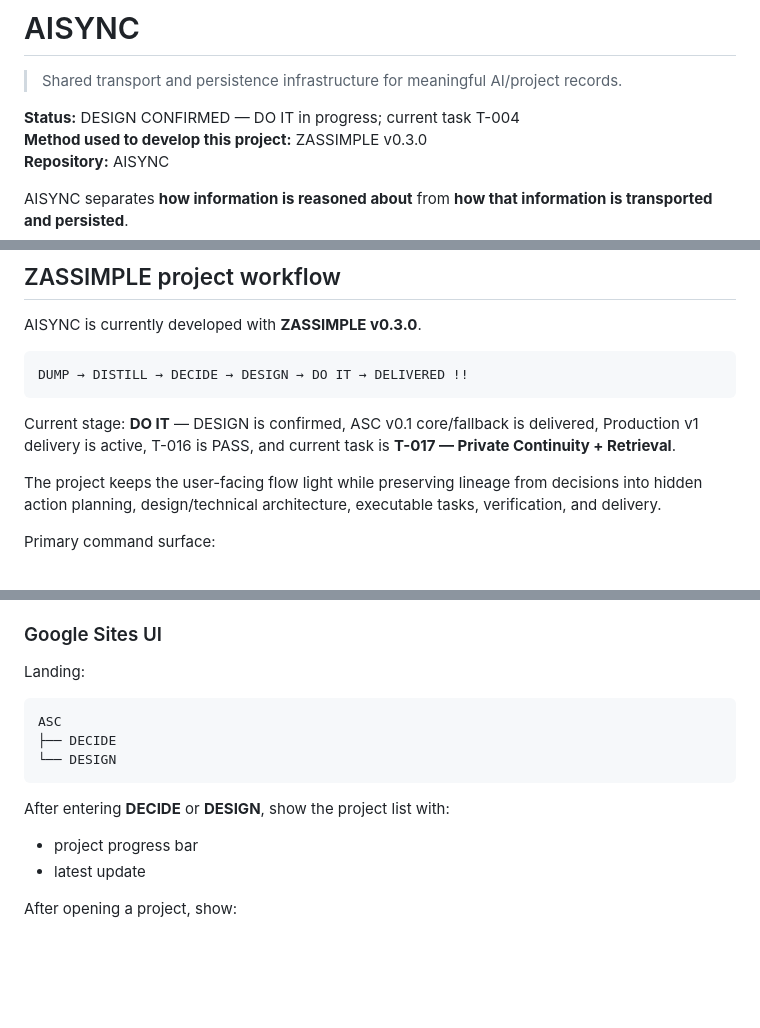
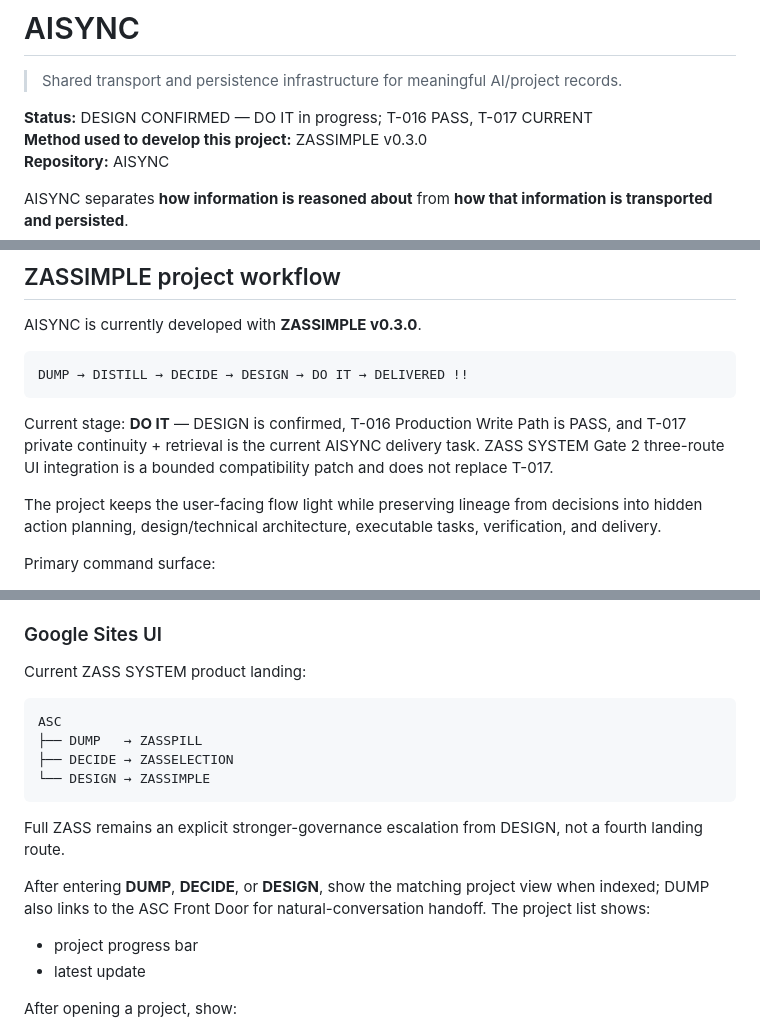
Before and after one commit to dzuddiyn/AISYNC, a Markdown page: README.md, 3 parts joined by grey strips. Drawn GitHub-style; blank space fills up the shorter version.

Commit message:
reconcile T-017 branch with Gate 2 README

````diff
--- a/README.md
+++ b/README.md
@@ -2,7 +2,7 @@
 
 > Shared transport and persistence infrastructure for meaningful AI/project records.
 
-**Status:** DESIGN CONFIRMED — DO IT in progress; current task T-004
+**Status:** DESIGN CONFIRMED — DO IT in progress; T-016 PASS, T-017 CURRENT
 **Method used to develop this project:** ZASSIMPLE v0.3.0
 **Repository:** AISYNC
 
@@ -21,7 +21,7 @@ AISYNC is currently developed with **ZASSIMPLE v0.3.0**.
 DUMP → DISTILL → DECIDE → DESIGN → DO IT → DELIVERED !!
 ```
 
-Current stage: **DO IT** — DESIGN is confirmed, ASC v0.1 core/fallback is delivered, Production v1 delivery is active, T-016 is PASS, and current task is **T-017 — Private Continuity + Retrieval**.
+Current stage: **DO IT** — DESIGN is confirmed, T-016 Production Write Path is PASS, and T-017 private continuity + retrieval is the current AISYNC delivery task. ZASS SYSTEM Gate 2 three-route UI integration is a bounded compatibility patch and does not replace T-017.
 
 The project keeps the user-facing flow light while preserving lineage from decisions into hidden action planning, design/technical architecture, executable tasks, verification, and delivery.
 
@@ -319,15 +319,18 @@ Locked minimum fields:
 
 ### Google Sites UI
 
-Landing:
+Current ZASS SYSTEM product landing:
 
 ```text
 ASC
-├── DECIDE
-└── DESIGN
+├── DUMP   → ZASSPILL
+├── DECIDE → ZASSELECTION
+└── DESIGN → ZASSIMPLE
 ```
 
-After entering **DECIDE** or **DESIGN**, show the project list with:
+Full ZASS remains an explicit stronger-governance escalation from DESIGN, not a fourth landing route.
+
+After entering **DUMP**, **DECIDE**, or **DESIGN**, show the matching project view when indexed; DUMP also links to the ASC Front Door for natural-conversation handoff. The project list shows:
 
 - project progress bar
 - latest update
````
